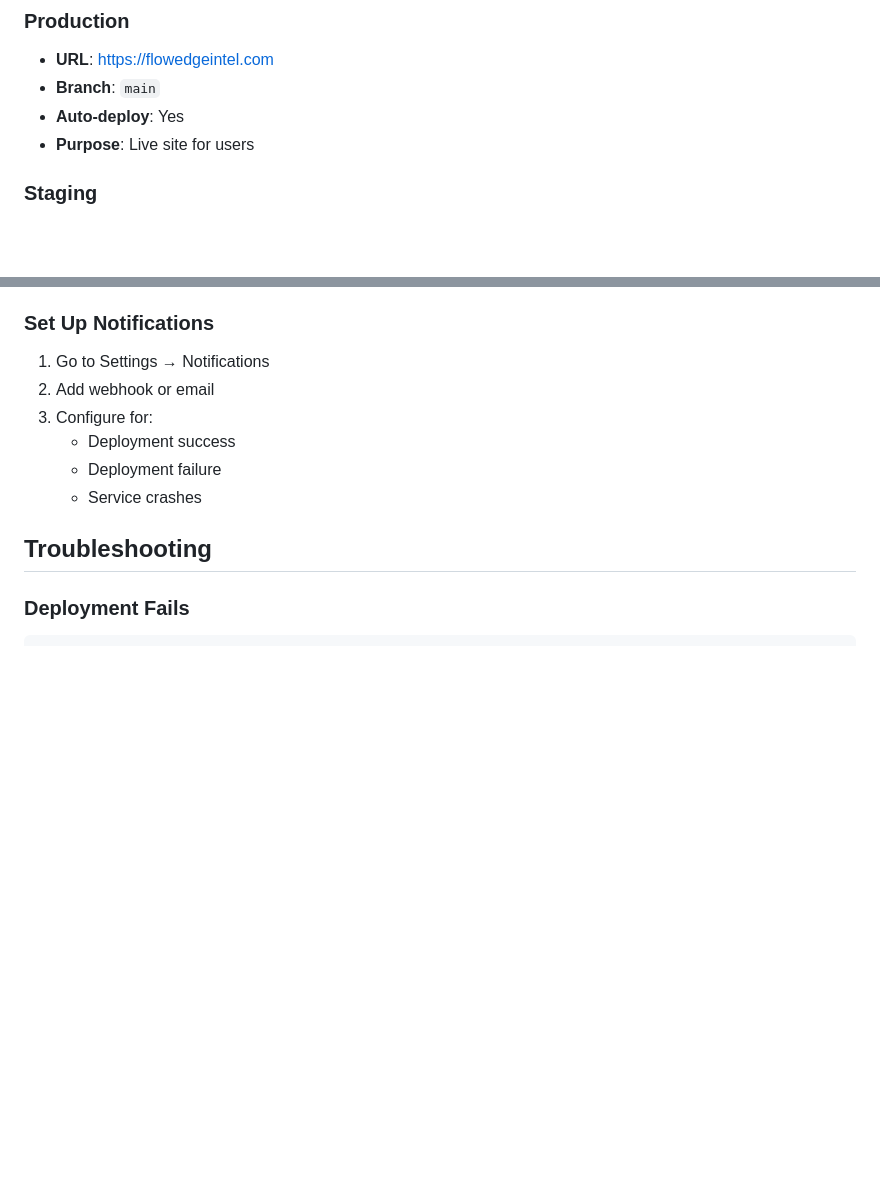
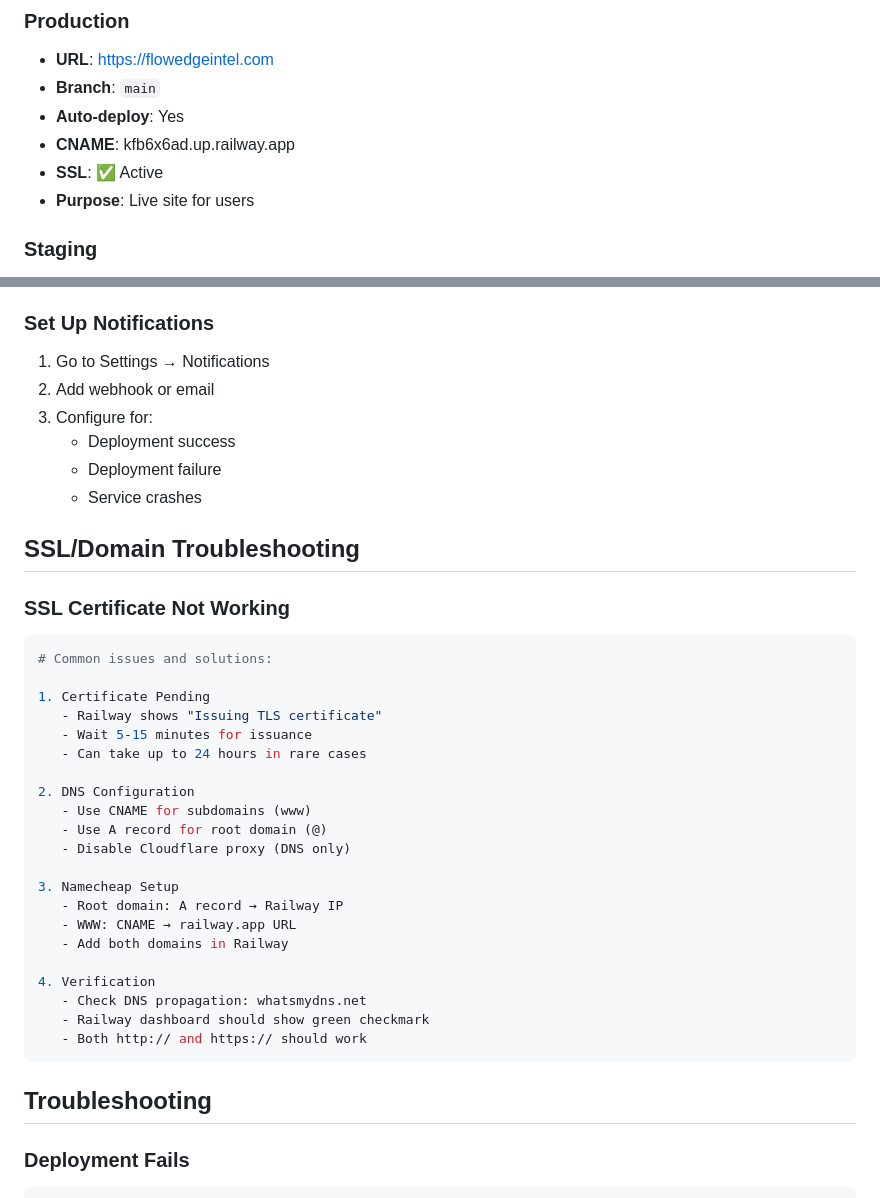
Before and after one commit to jasdsingh/flowedge-site, a Markdown page: docs/DEPLOYMENT.md, 2 parts joined by grey strips. GitHub-like rendering; blank space fills up the shorter version.

Commit message:
Update deployment docs with production details and SSL troubleshooting
- Add production CNAME record
- Document SSL troubleshooting steps
- Include DNS configuration guidance
- Ready for next development session

````diff
--- a/docs/DEPLOYMENT.md
+++ b/docs/DEPLOYMENT.md
@@ -9,6 +9,8 @@ FlowEdge site uses Railway for hosting with automatic deployments from GitHub br
 - **URL**: https://flowedgeintel.com
 - **Branch**: `main`
 - **Auto-deploy**: Yes
+- **CNAME**: kfb6x6ad.up.railway.app
+- **SSL**: ✅ Active
 - **Purpose**: Live site for users
 
 ### Staging
@@ -151,6 +153,33 @@ railway up
    - Deployment failure
    - Service crashes
 
+## SSL/Domain Troubleshooting
+
+### SSL Certificate Not Working
+```bash
+# Common issues and solutions:
+
+1. Certificate Pending
+   - Railway shows "Issuing TLS certificate"
+   - Wait 5-15 minutes for issuance
+   - Can take up to 24 hours in rare cases
+
+2. DNS Configuration
+   - Use CNAME for subdomains (www)
+   - Use A record for root domain (@)
+   - Disable Cloudflare proxy (DNS only)
+
+3. Namecheap Setup
+   - Root domain: A record → Railway IP
+   - WWW: CNAME → railway.app URL
+   - Add both domains in Railway
+
+4. Verification
+   - Check DNS propagation: whatsmydns.net
+   - Railway dashboard should show green checkmark
+   - Both http:// and https:// should work
+```
+
 ## Troubleshooting
 
 ### Deployment Fails
````
